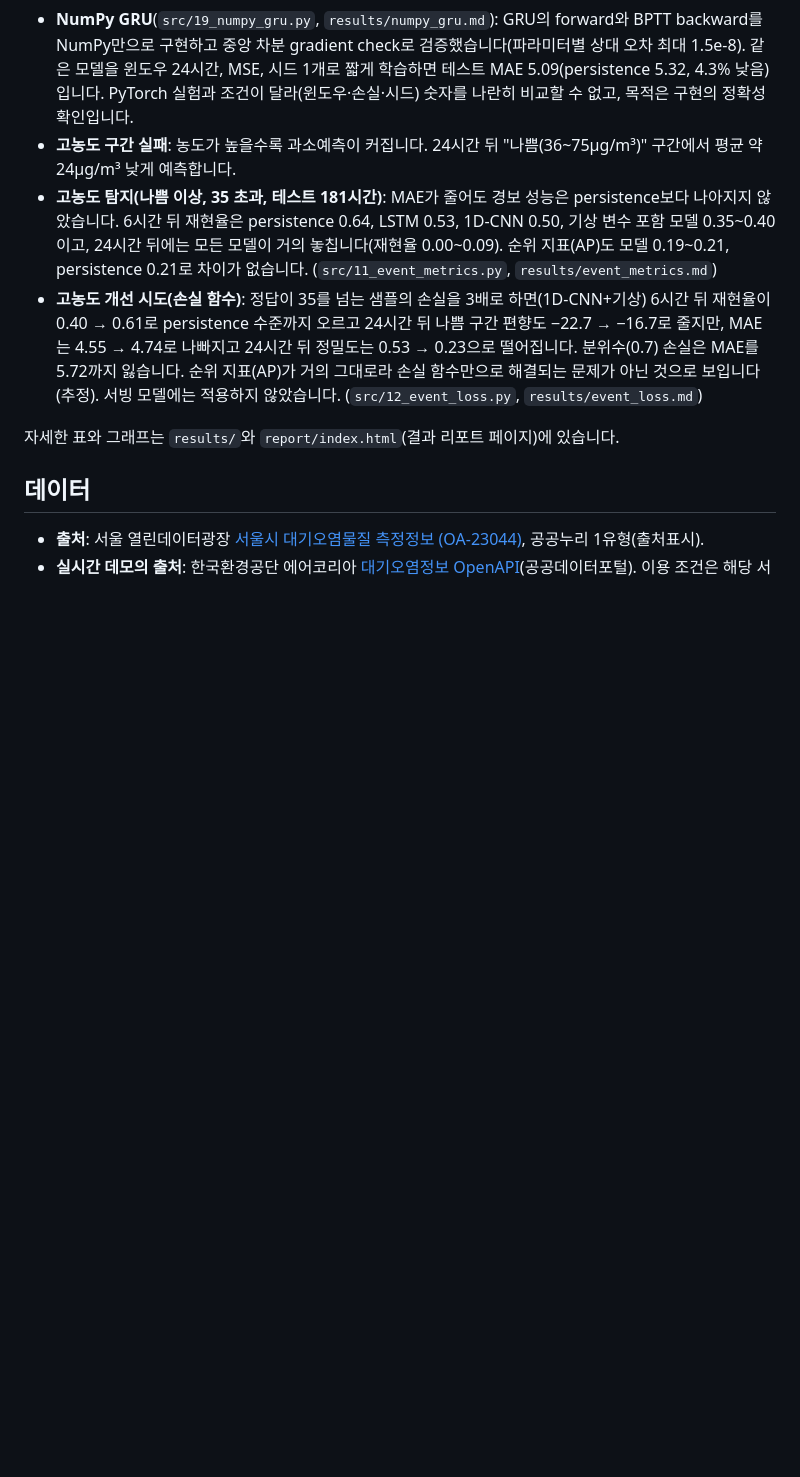
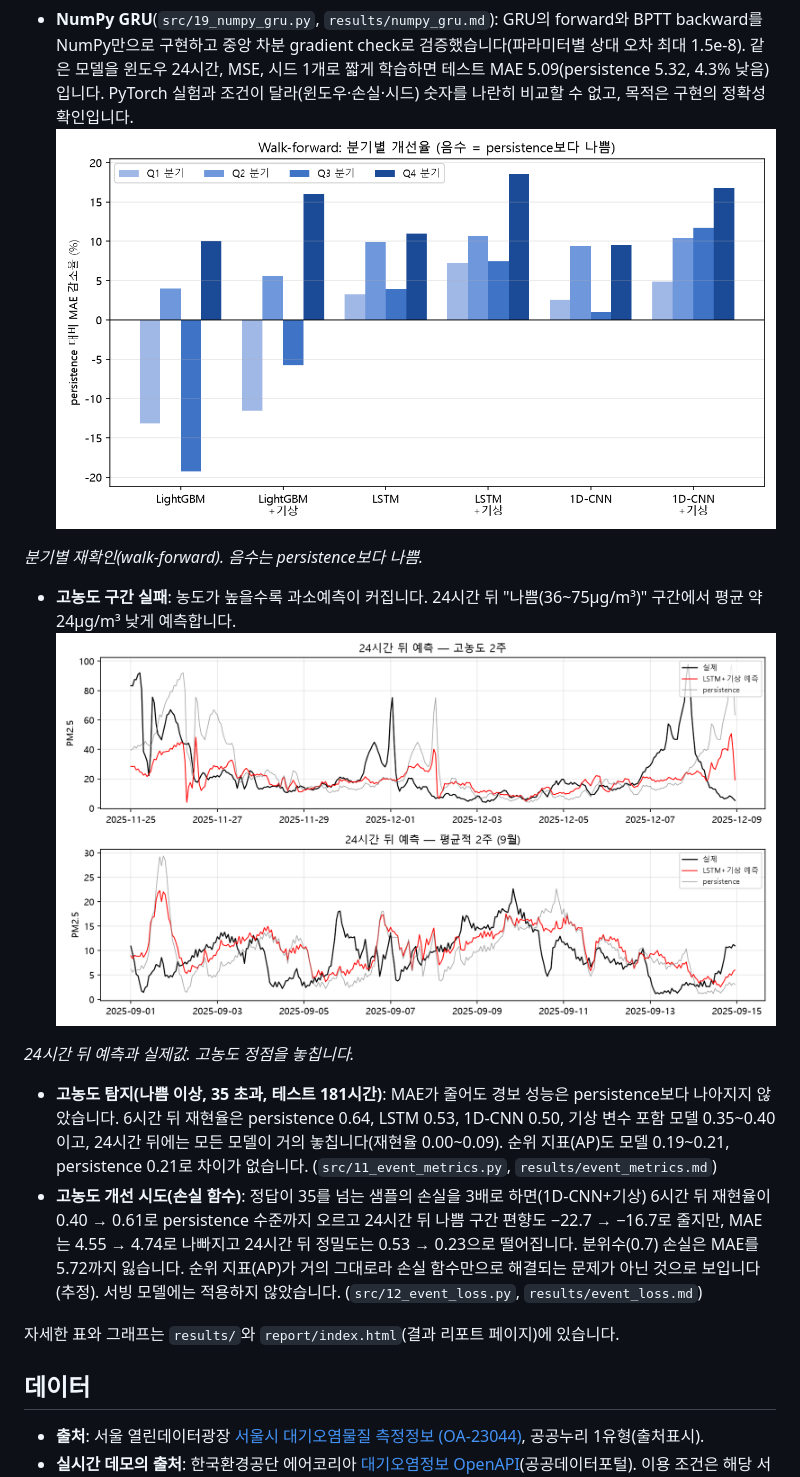
Before and after one commit to Gugaeun/PM25, a Markdown page: README.md, the part around one of its changes. GitHub-like rendering; blank space fills up the shorter version.

Commit message:
README에 결과 그래프와 데모 화면 캡처 추가
Co-Authored-By: Claude Sonnet 5.5 <noreply@anthropic.com>

```diff
--- a/README.md
+++ b/README.md
@@ -26,7 +30,15 @@
 - **분기별 재확인(walk-forward)**: 2025년 네 분기를 각각 테스트로 두고 확인하면, LSTM·1D-CNN은 모든 분기에서 persistence보다 낮았고(평균 +5.6~11.0%), 기상 변수를 넣으면 매번 더 낮아졌습니다. LightGBM은 분기에 따라 persistence보다 나빴습니다(−4.6%~+1.1%).
 - **장기 데이터·학습 곡선(2018~2026-09)**: 학습 때 쓰지 않은 2026-01~09(고농도 723시간)로 평가해도 결론이 유지됩니다. persistence 대비 감소율은 LSTM+기상 12.3%(95% 구간 7.8~16.5), 1D-CNN+기상 9.2%(4.8~13.6)이고 LightGBM(PM2.5만)은 −2.0%(−8.3~4.2)로 persistence와 구분되지 않습니다(CPU, 시드 3개, 학습 2024 1년. 구간은 하루 단위 부트스트랩 95%). 학습 기간만 1·3·5·7년(항상 2024년 말까지)과 5년(코로나 2020~21 제외)으로 바꿔 GPU로 시드 5개 앙상블을 학습하면(2026 평가, 1D-CNN+기상) 감소율이 10.9% → 13.6% → 15.1% → 14.3%(코로나 제외 14.3%)로 5년까지 좋아지다 멈춥니다. 코로나 시기를 빼도 같습니다. LightGBM+기상은 4.6% → 14.1% → 15.2% → 14.4%로 3년부터 신경망과 비슷해지며, 신경망과 LightGBM+기상의 우열은 학습 연수·평가 구간에 따라 달라 일관되지 않습니다(2025 하반기에는 신경망이 약 4% 앞섬). 고농도 놓침은 7년을 학습해도 그대로입니다(24시간 뒤 나쁨 구간 편향 −21.5 → −19.0, persistence −13.6). 데이터 부족보다 입력 정보 부족으로 보입니다(추정). GPU와 CPU 차이 확인(`src/17_cpu_check.py`, 1D-CNN+기상 시드 5개): 2026 감소율은 학습 1년에서 CPU 9.5% 대 GPU 10.9%, 5년에서 15.1% 대 15.1%이고 2025 하반기는 1년 14.6% 대 14.4%, 5년 16.5% 대 18.2%로 차이가 최대 1.8%p입니다. 학습 연수에 따른 변화(1년 → 5년)보다 작고 방향은 같습니다(어느 쪽이 체계적으로 낫다고 할 수는 없음). (`src/14_build_long_dataset.py`, `src/15_longer_data.py`, `src/16_learning_curve.py`, `results/longer_data.csv`, `results/learning_curve.csv`)
 - **NumPy GRU**(`src/19_numpy_gru.py`, `results/numpy_gru.md`): GRU의 forward와 BPTT backward를 NumPy만으로 구현하고 중앙 차분 gradient check로 검증했습니다(파라미터별 상대 오차 최대 1.5e-8). 같은 모델을 윈도우 24시간, MSE, 시드 1개로 짧게 학습하면 테스트 MAE 5.09(persistence 5.32, 4.3% 낮음)입니다. PyTorch 실험과 조건이 달라(윈도우·손실·시드) 숫자를 나란히 비교할 수 없고, 목적은 구현의 정확성 확인입니다.
+![분기별 persistence 대비 MAE 감소율](results/figures/walkforward.png)
+
+*분기별 재확인(walk-forward). 음수는 persistence보다 나쁨.*
+
 - **고농도 구간 실패**: 농도가 높을수록 과소예측이 커집니다. 24시간 뒤 "나쁨(36~75µg/m³)" 구간에서 평균 약 24µg/m³ 낮게 예측합니다.
+![24시간 뒤 예측과 실제값](results/figures/actual_vs_pred_h24.png)
+
+*24시간 뒤 예측과 실제값. 고농도 정점을 놓칩니다.*
+
 - **고농도 탐지(나쁨 이상, 35 초과, 테스트 181시간)**: MAE가 줄어도 경보 성능은 persistence보다 나아지지 않았습니다. 6시간 뒤 재현율은 persistence 0.64, LSTM 0.53, 1D-CNN 0.50, 기상 변수 포함 모델 0.35~0.40이고, 24시간 뒤에는 모든 모델이 거의 놓칩니다(재현율 0.00~0.09). 순위 지표(AP)도 모델 0.19~0.21, persistence 0.21로 차이가 없습니다. (`src/11_event_metrics.py`, `results/event_metrics.md`)
 - **고농도 개선 시도(손실 함수)**: 정답이 35를 넘는 샘플의 손실을 3배로 하면(1D-CNN+기상) 6시간 뒤 재현율이 0.40 → 0.61로 persistence 수준까지 오르고 24시간 뒤 나쁨 구간 편향도 −22.7 → −16.7로 줄지만, MAE는 4.55 → 4.74로 나빠지고 24시간 뒤 정밀도는 0.53 → 0.23으로 떨어집니다. 분위수(0.7) 손실은 MAE를 5.72까지 잃습니다. 순위 지표(AP)가 거의 그대로라 손실 함수만으로 해결되는 문제가 아닌 것으로 보입니다(추정). 서빙 모델에는 적용하지 않았습니다. (`src/12_event_loss.py`, `results/event_loss.md`)
 
```
Also changed, not shown: other parts of README.md (+11 -0 lines).
